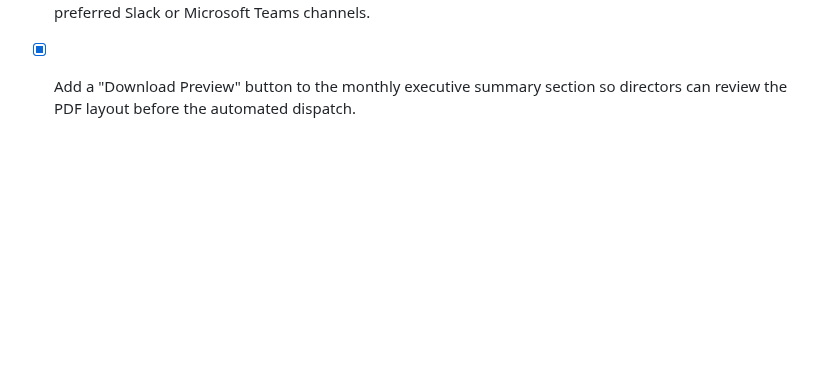
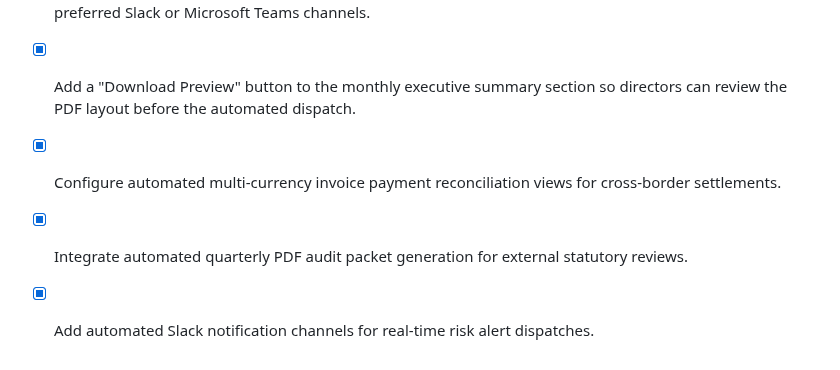
Before and after one commit to EzraMpapi/SMARTMANAGER-MANUS, a Markdown page: todo.md, the part around the change. GitHub-like rendering; blank space fills up the shorter version.

Commit message:
Checkpoint: Successfully added multi-currency invoice payment reconciliation views for cross-border settlements, scheduled quarterly PDF audit packet generation for statutory reviews, and automated Slack notification channels for real-time risk alerts. All 104 test files and 346 automated tests pass successfully. Changes are published live.

```diff
--- a/todo.md
+++ b/todo.md
@@ -770,3 +770,6 @@
 - [x] Add a visual trend chart to the dashboard showing the historical exchange rate fluctuations from the central bank feeds over the last 30 days.
 - [x] Create a configuration panel in the settings where users can easily map the low-stock webhooks to their preferred Slack or Microsoft Teams channels.
 - [x] Add a "Download Preview" button to the monthly executive summary section so directors can review the PDF layout before the automated dispatch.
+- [x] Configure automated multi-currency invoice payment reconciliation views for cross-border settlements.
+- [x] Integrate automated quarterly PDF audit packet generation for external statutory reviews.
+- [x] Add automated Slack notification channels for real-time risk alert dispatches.
```
